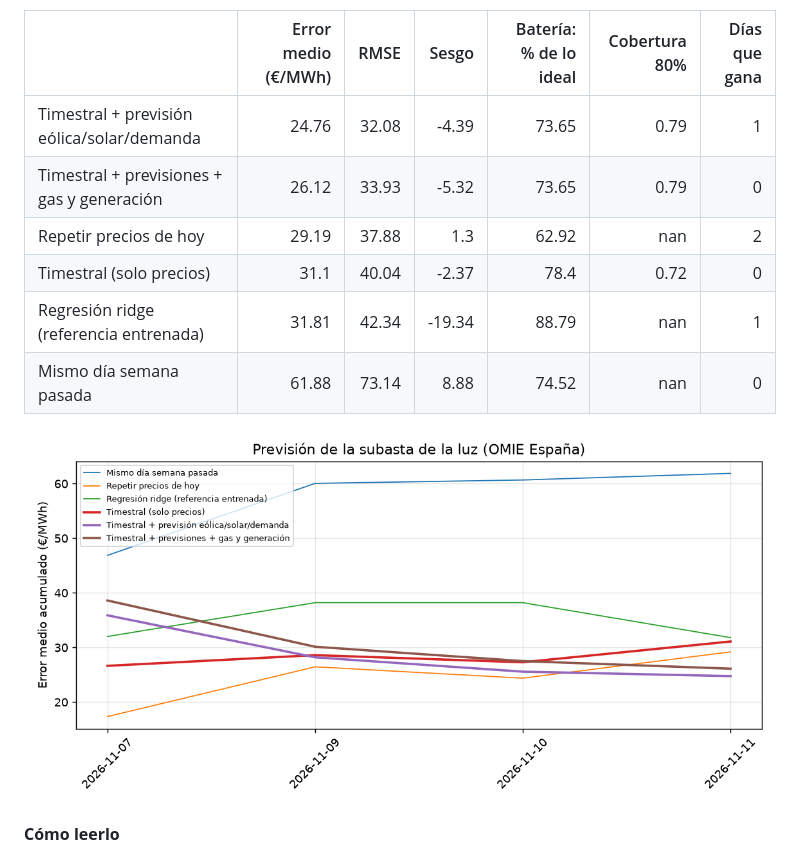
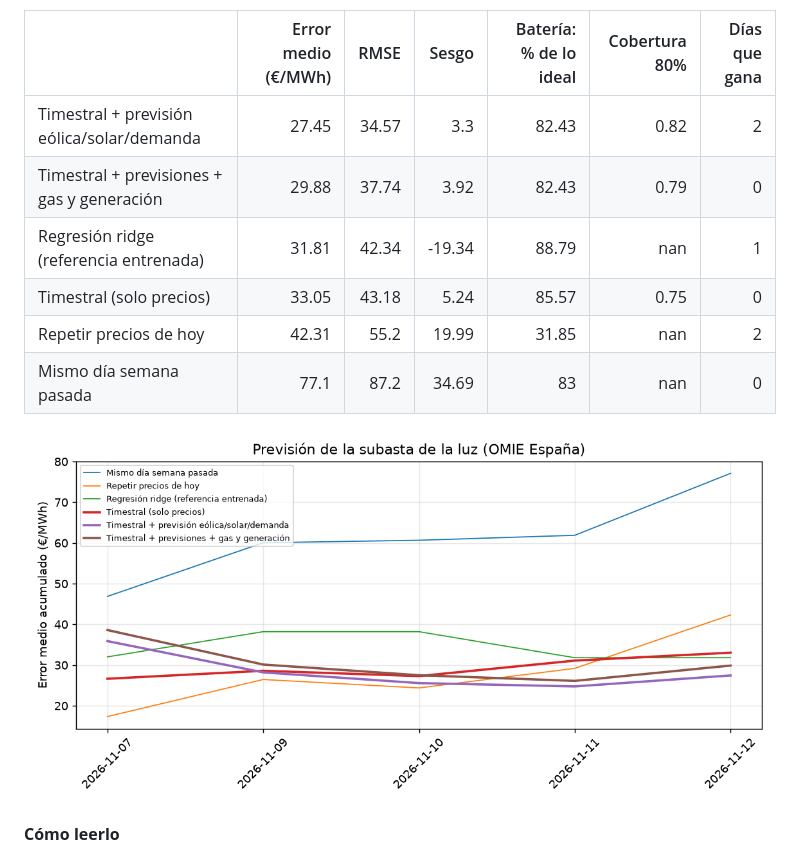
Before and after one commit to RobertoVetere/timestral-luz, a Markdown page: README.md, the part around one of its changes. GitHub-like rendering; pictures changed too: results/scoreboard.png.

Commit message:
datos 2026-11-11 forecast

```diff
--- a/README.md
+++ b/README.md
@@ -11,12 +11,12 @@ Cada mañana, antes de la subasta del mercado diario de OMIE (12:00, hora penins
 
 |                                            |   Error medio (€/MWh) |   RMSE |   Sesgo |   Batería: % de lo ideal |   Cobertura 80% |   Días que gana |
 |:-------------------------------------------|----------------------:|-------:|--------:|-------------------------:|----------------:|----------------:|
-| Timestral + previsión eólica/solar/demanda |                 24.76 |  32.08 |   -4.39 |                    73.65 |            0.79 |               1 |
-| Timestral + previsiones + gas y generación |                 26.12 |  33.93 |   -5.32 |                    73.65 |            0.79 |               0 |
-| Repetir precios de hoy                     |                 29.19 |  37.88 |    1.3  |                    62.92 |          nan    |               2 |
-| Timestral (solo precios)                   |                 31.1  |  40.04 |   -2.37 |                    78.4  |            0.72 |               0 |
+| Timestral + previsión eólica/solar/demanda |                 27.45 |  34.57 |    3.3  |                    82.43 |            0.82 |               2 |
+| Timestral + previsiones + gas y generación |                 29.88 |  37.74 |    3.92 |                    82.43 |            0.79 |               0 |
 | Regresión ridge (referencia entrenada)     |                 31.81 |  42.34 |  -19.34 |                    88.79 |          nan    |               1 |
-| Mismo día semana pasada                    |                 61.88 |  73.14 |    8.88 |                    74.52 |          nan    |               0 |
+| Timestral (solo precios)                   |                 33.05 |  43.18 |    5.24 |                    85.57 |            0.75 |               0 |
+| Repetir precios de hoy                     |                 42.31 |  55.2  |   19.99 |                    31.85 |          nan    |               2 |
+| Mismo día semana pasada                    |                 77.1  |  87.2  |   34.69 |                    83    |          nan    |               0 |
 
 ![Error acumulado](results/scoreboard.png)
 <!-- SCOREBOARD:END -->
```
Also changed, not shown: other parts of README.md (+1 -1 lines), 2 other files.
